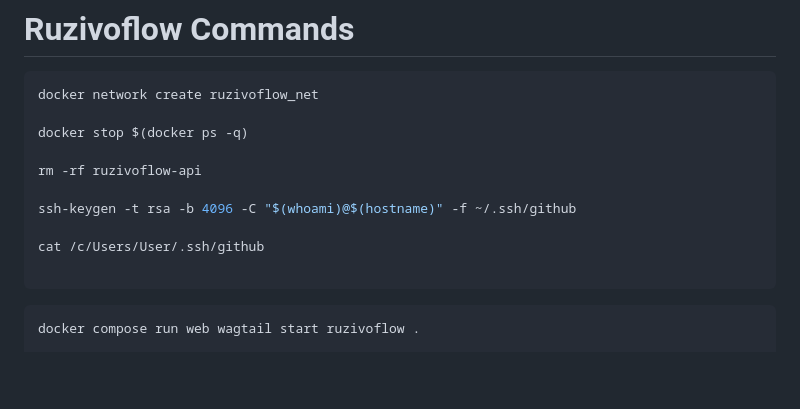
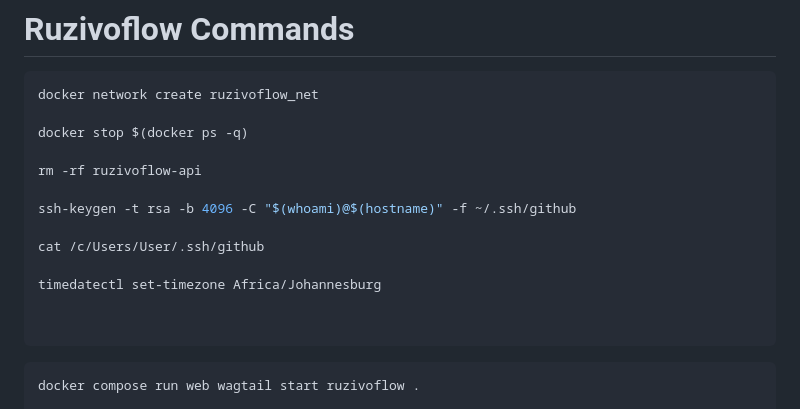
Before and after one commit to kelvinmaringire/ruzivoflow-api, a Markdown page: Commands.md, the part around the change. Rendered like a GitHub page; blank space fills up the shorter version.

Commit message:
Add timezone command to Commands.md
Insert a timedatectl example to set the system timezone to Africa/Johannesburg in Commands.md, providing a simple command for configuring the system timezone.

````diff
--- a/Commands.md
+++ b/Commands.md
@@ -11,6 +11,9 @@ rm -rf ruzivoflow-api
 ssh-keygen -t rsa -b 4096 -C "$(whoami)@$(hostname)" -f ~/.ssh/github
 
 cat /c/Users/User/.ssh/github
+
+timedatectl set-timezone Africa/Johannesburg
+
 
 ```
 
````
